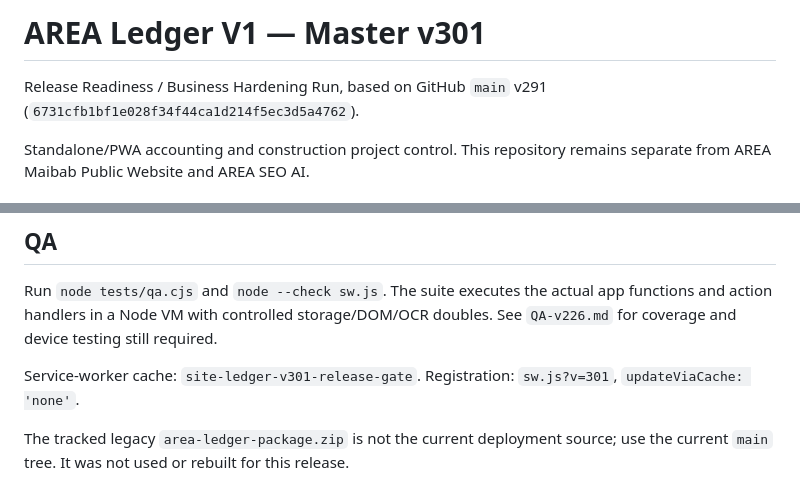
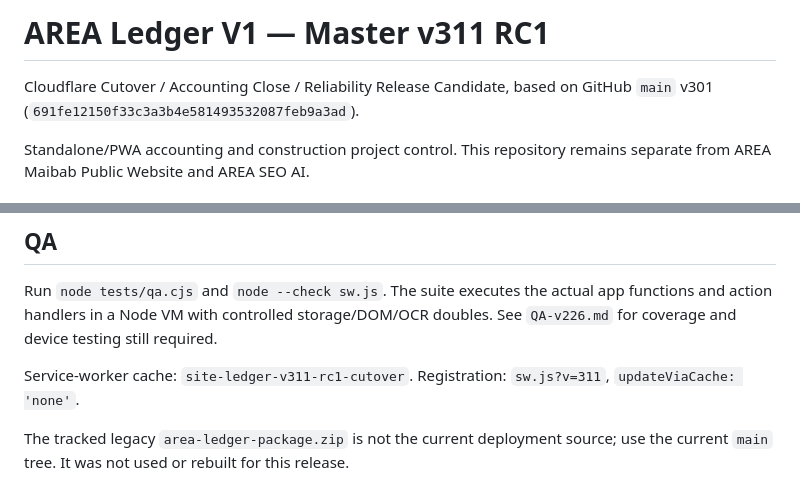
Before and after one commit to jmmeta6767/area-ledger, a Markdown page: README.md, 2 parts joined by grey strips. Drawn GitHub-style.

```diff
--- a/README.md
+++ b/README.md
@@ -1,7 +1,7 @@
-# AREA Ledger V1 — Master v301
+# AREA Ledger V1 — Master v311 RC1
 
-Release Readiness / Business Hardening Run, based on GitHub `main` v291
-(`6731cfb1bf1e028f34f44ca1d214f5ec3d5a4762`).
+Cloudflare Cutover / Accounting Close / Reliability Release Candidate, based on GitHub `main` v301
+(`691fe12150f33c3a3b4e581493532087feb9a3ad`).
 
 Standalone/PWA accounting and construction project control. This repository remains
 separate from AREA Maibab Public Website and AREA SEO AI.
@@ -510,8 +559,8 @@ Run `node tests/qa.cjs` and `node --check sw.js`. The suite executes the actual
 functions and action handlers in a Node VM with controlled storage/DOM/OCR doubles.
 See `QA-v226.md` for coverage and device testing still required.
 
-Service-worker cache: `site-ledger-v301-release-gate`.
-Registration: `sw.js?v=301`, `updateViaCache: 'none'`.
+Service-worker cache: `site-ledger-v311-rc1-cutover`.
+Registration: `sw.js?v=311`, `updateViaCache: 'none'`.
 
 The tracked legacy `area-ledger-package.zip` is not the current deployment source;
 use the current `main` tree. It was not used or rebuilt for this release.
```
Also changed, not shown: other parts of README.md (+49 -0 lines).
